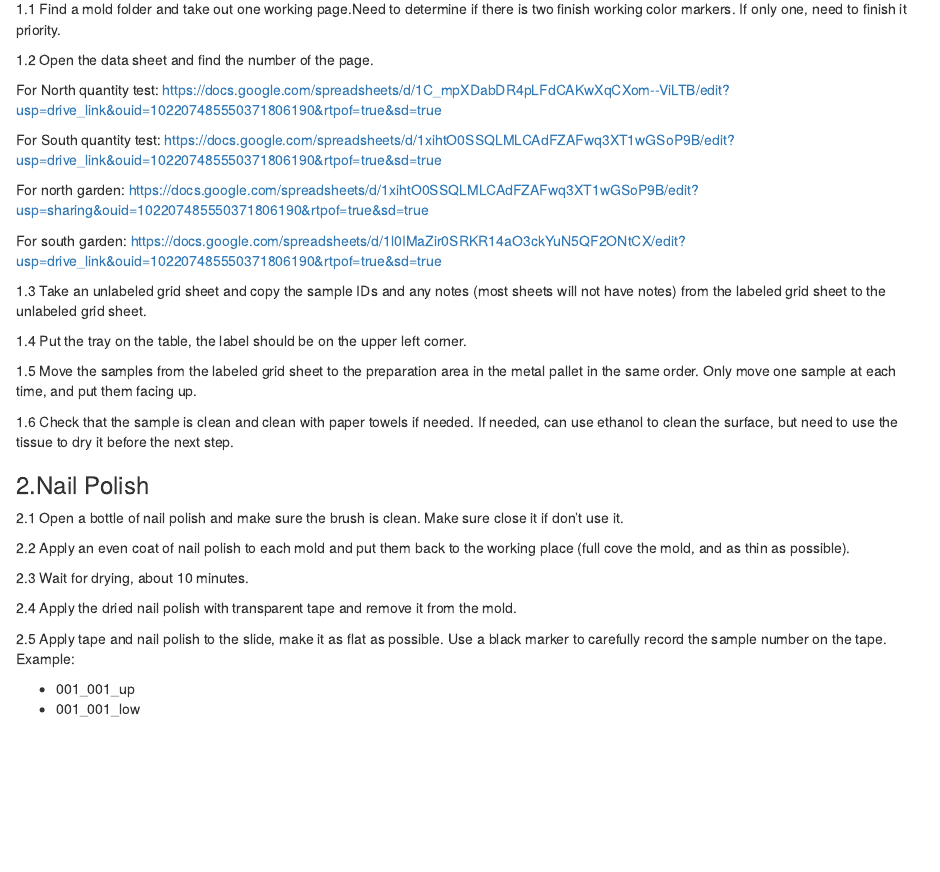
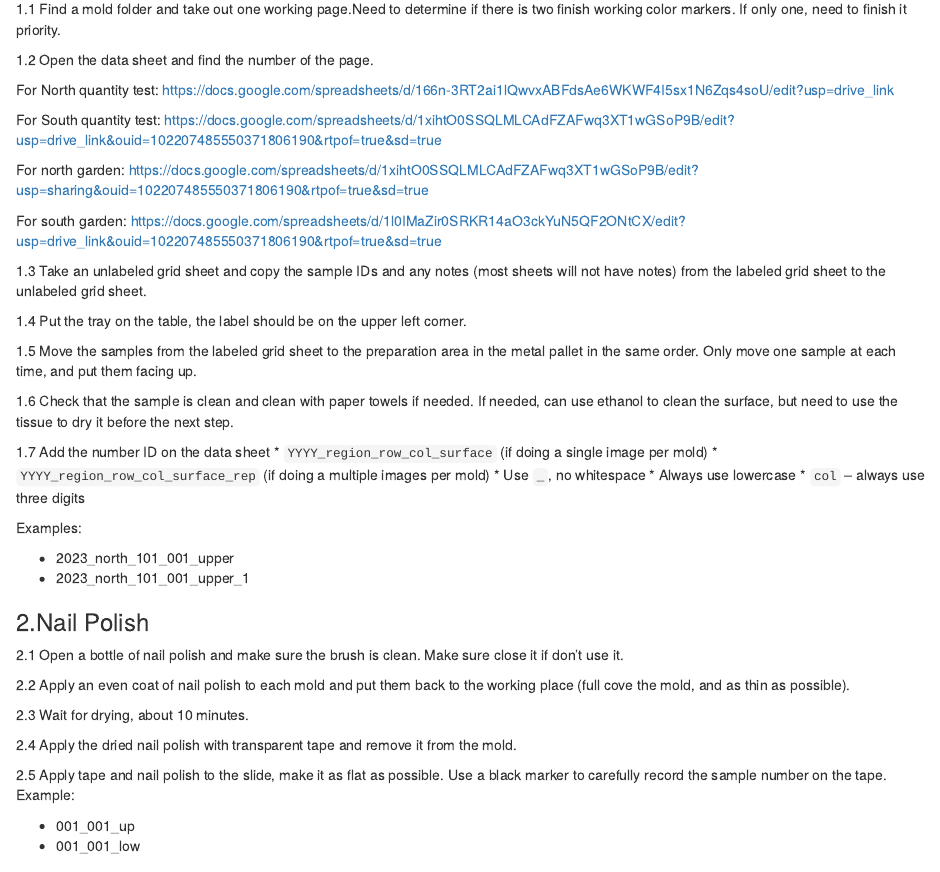
Before and after one commit to muir-lab/manuals, an R Markdown document (stomatal-anatomy-microscope-imaging.Rmd): the page in a window 1100 px wide, from 180 px down. The pictures show the output file stomatal-anatomy-microscope-imaging.html that the author committed with the source, opened offline.

```diff
--- a/stomatal-anatomy-microscope-imaging.Rmd
+++ b/stomatal-anatomy-microscope-imaging.Rmd
@@ -36,6 +36,18 @@
 1.5 Move the samples from the labeled grid sheet to the preparation area in the metal pallet in the same order. Only move one sample at each time, and put them facing up.
 
 1.6 Check that the sample is clean and clean with paper towels if needed. If needed, can use ethanol to clean the surface, but need to use the tissue to dry it before the next step.
+
+1.7 Add the number ID on the data sheet
+  * `YYYY_region_row_col_surface` (if doing a single image per mold)
+  * `YYYY_region_row_col_surface_rep` (if doing a multiple images per mold)
+  * Use `_`, no whitespace
+  * Always use lowercase
+  * `col` – always use three digits
+
+  Examples:
+
+  * 2023_north_101_001_upper
+  * 2023_north_101_001_upper_1
 
 ### 2.Nail Polish
 
```
Also changed, not shown: stomatal-anatomy-microscope-imaging.html, stomatal-anatomy-microscope-imaging.Rmd (2 more changed lines).
